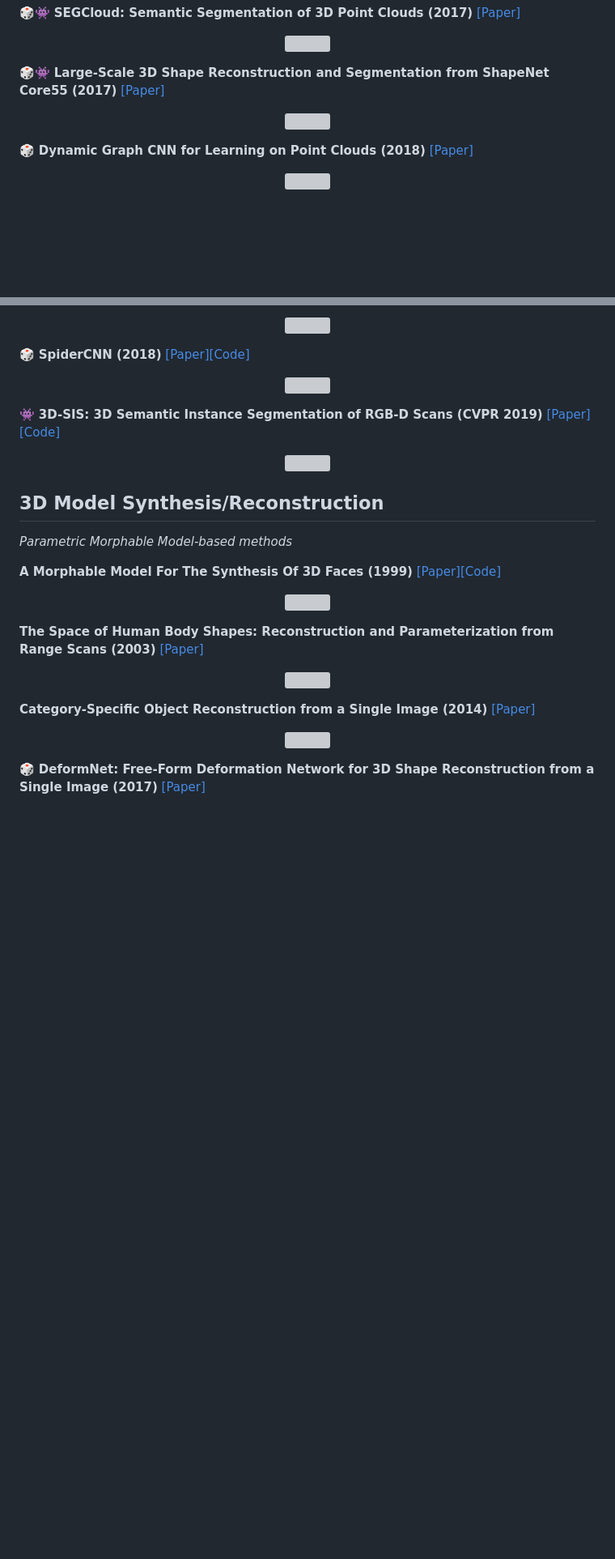
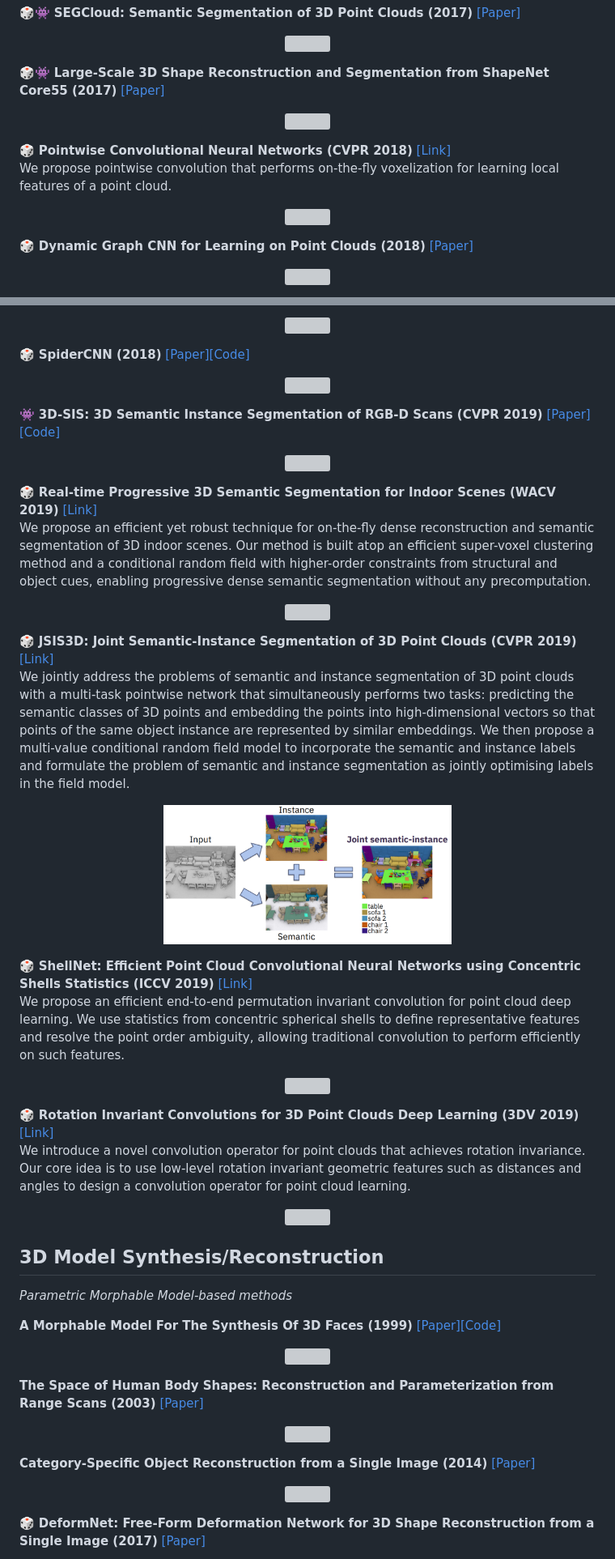
Before and after one commit to timzhang642/3D-Machine-Learning, a Markdown page: README.md, 2 parts joined by grey strips. Shown at 81% size. Rendered like a GitHub page; pictures changed too: imgs/jsis3d.png (added); blank space fills up the shorter version; grey boxes are pictures that could not be loaded.

Commit message:
Add papers from our group about point cloud networks.

```diff
--- a/README.md
+++ b/README.md
@@ -393,6 +400,11 @@ Parsing of Large-scale 3D Point Clouds (2017)</b> [[Paper]](https://arxiv.org/pd
 :game_die::space_invader: <b>Large-Scale 3D Shape Reconstruction and Segmentation from ShapeNet Core55 (2017)</b> [[Paper]](https://arxiv.org/pdf/1710.06104.pdf)
 <p align="center"><img width="40%" src="https://github.com/timzhang642/3D-Machine-Learning/blob/master/imgs/Core55.png" /></p>
 
+:game_die: <b>Pointwise Convolutional Neural Networks (CVPR 2018)</b> [[Link]](http://pointwise.scenenn.net/)
+<br>
+We propose pointwise convolution that performs on-the-fly voxelization for learning local features of a point cloud.
+<p align="center"><img width="50%" src="http://pointwise.scenenn.net/images/teaser.png" /></p>
+
 :game_die: <b>Dynamic Graph CNN for Learning on Point Clouds (2018)</b> [[Paper]](https://arxiv.org/pdf/1801.07829.pdf)
 <p align="center"><img width="50%" src="https://liuziwei7.github.io/homepage_files/dynamicgcnn_logo.png" /></p>
 
@@ -419,6 +431,29 @@ Parsing of Large-scale 3D Point Clouds (2017)</b> [[Paper]](https://arxiv.org/pd
 
 :space_invader: <b>3D-SIS: 3D Semantic Instance Segmentation of RGB-D Scans (CVPR 2019)</b> [[Paper]](https://arxiv.org/pdf/1812.07003.pdf)[[Code]](https://github.com/Sekunde/3D-SIS)
 <p align="center"><img width="50%" src="http://www.niessnerlab.org/papers/2019/6sis/teaser.jpg" /></p>
+
+:game_die: <b>Real-time Progressive 3D Semantic Segmentation for Indoor Scenes (WACV 2019)</b> [[Link]](https://pqhieu.github.io/research/proseg/)
+<br>
+We propose an efficient yet robust technique for on-the-fly dense reconstruction and semantic segmentation of 3D indoor scenes. Our method is built atop an efficient super-voxel clustering method and a conditional random field with higher-order constraints from structural and object cues, enabling progressive dense semantic segmentation without any precomputation.
+<p align="center"><img width="50%" src="https://pqhieu.github.io/media/images/wacv19/thumbnail.gif" /></p>
+
+
+:game_die: <b>JSIS3D: Joint Semantic-Instance Segmentation of 3D Point Clouds (CVPR 2019)</b> [[Link]](https://pqhieu.github.io/research/jsis3d/)
+<br>
+We jointly address the problems of semantic and instance segmentation of 3D point clouds with a multi-task pointwise network that simultaneously performs two tasks: predicting the semantic classes of 3D points and embedding the points into high-dimensional vectors so that points of the same object instance are represented by similar embeddings. We then propose a multi-value conditional random field model to incorporate the semantic and instance labels and formulate the problem of semantic and instance segmentation as jointly optimising labels in the field model.
+<p align="center"><img width="50%" src="./imgs/jsis3d.png" /></p>
+
+
+:game_die: <b>ShellNet: Efficient Point Cloud Convolutional Neural Networks using Concentric Shells Statistics (ICCV 2019)</b> [[Link]](https://hkust-vgd.github.io/shellnet/)
+<br>
+We propose an efficient end-to-end permutation invariant convolution for point cloud deep learning. We use statistics from concentric spherical shells to define representative features and resolve the point order ambiguity, allowing traditional convolution to perform efficiently on such features.
+<p align="center"><img width="50%" src="https://hkust-vgd.github.io/shellnet/images/shellconv_new.png" /></p>
+
+:game_die: <b>Rotation Invariant Convolutions for 3D Point Clouds Deep Learning (3DV 2019)</b> [[Link]](https://hkust-vgd.github.io/riconv/)
+<br>
+We introduce a novel convolution operator for point clouds that achieves rotation invariance. Our core idea is to use low-level rotation invariant geometric features such as distances and angles to design a convolution operator for point cloud learning.
+<p align="center"><img width="50%" src="https://hkust-vgd.github.io/riconv/images/RIO_cam.png" /></p>
+
 
 <a name="3d_synthesis" />
 
```
Also changed, not shown: other parts of README.md (+7 -0 lines).
